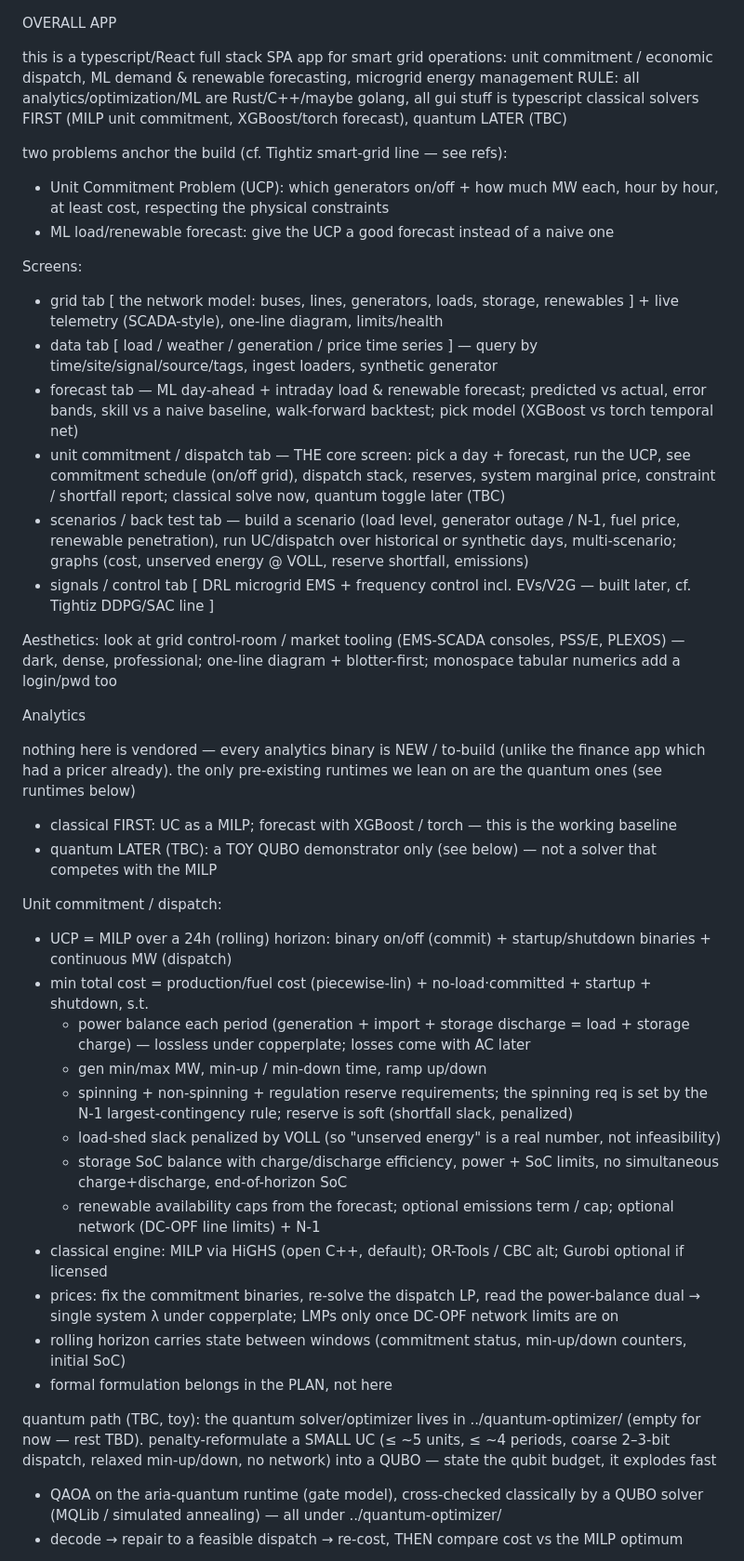
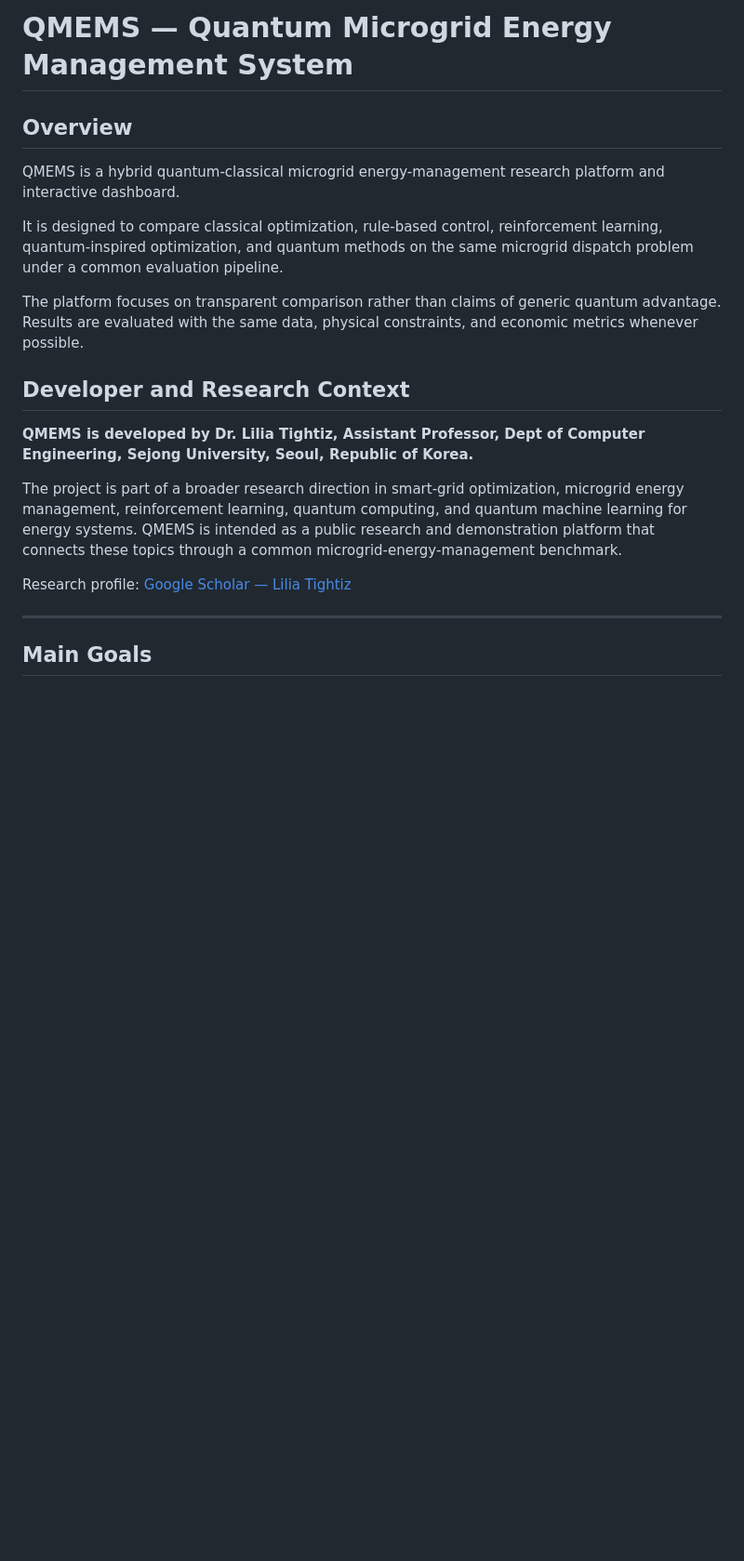
Before and after one commit to Orientom-Inc/smart-grid-demo, a Markdown page: Example-SPECS.md, the part around one of its changes. Shown at 93% size. Drawn GitHub-style; blank space fills up the shorter version.

```diff
--- a/Example-SPECS.md
+++ b/Example-SPECS.md
@@ -1,47 +1,22 @@
+# QMEMS — Quantum Microgrid Energy Management System
 
-OVERALL APP
+## Overview
 
-this is a typescript/React full stack SPA app for smart grid operations: unit commitment / economic dispatch, ML demand & renewable forecasting, microgrid energy management
-RULE: all analytics/optimization/ML are Rust/C++/maybe golang, all gui stuff is typescript
-classical solvers FIRST (MILP unit commitment, XGBoost/torch forecast), quantum LATER (TBC)
+QMEMS is a hybrid quantum-classical microgrid energy-management research platform and interactive dashboard.
 
-two problems anchor the build (cf. Tightiz smart-grid line — see refs):
- - Unit Commitment Problem (UCP): which generators on/off + how much MW each, hour by hour, at least cost, respecting the physical constraints
- - ML load/renewable forecast: give the UCP a good forecast instead of a naive one
+It is designed to compare classical optimization, rule-based control, reinforcement learning, quantum-inspired optimization, and quantum methods on the same microgrid dispatch problem under a common evaluation pipeline.
 
-Screens:
+The platform focuses on transparent comparison rather than claims of generic quantum advantage. Results are evaluated with the same data, physical constraints, and economic metrics whenever possible.
 
-- grid tab [ the network model: buses, lines, generators, loads, storage, renewables ] + live telemetry (SCADA-style), one-line diagram, limits/health
-- data tab [ load / weather / generation / price time series ] — query by time/site/signal/source/tags, ingest loaders, synthetic generator
-- forecast tab — ML day-ahead + intraday load & renewable forecast; predicted vs actual, error bands, skill vs a naive baseline, walk-forward backtest; pick model (XGBoost vs torch temporal net)
-- unit commitment / dispatch tab — THE core screen: pick a day + forecast, run the UCP, see commitment schedule (on/off grid), dispatch stack, reserves, system marginal price, constraint / shortfall report; classical solve now, quantum toggle later (TBC)
-- scenarios / back test tab — build a scenario (load level, generator outage / N-1, fuel price, renewable penetration), run UC/dispatch over historical or synthetic days, multi-scenario; graphs (cost, unserved energy @ VOLL, reserve shortfall, emissions)
-- signals / control tab [ DRL microgrid EMS + frequency control incl. EVs/V2G — built later, cf. Tightiz DDPG/SAC line ]
+## Developer and Research Context
 
-Aesthetics: look at grid control-room / market tooling (EMS-SCADA consoles, PSS/E, PLEXOS) — dark, dense, professional; one-line diagram + blotter-first; monospace tabular numerics
-add a login/pwd too
+**QMEMS is developed by Dr. Lilia Tightiz, Assistant Professor, Dept of Computer Engineering, Sejong University, Seoul, Republic of Korea.**
 
-Analytics
+The project is part of a broader research direction in smart-grid optimization, microgrid energy management, reinforcement learning, quantum computing, and quantum machine learning for energy systems. QMEMS is intended as a public research and demonstration platform that connects these topics through a common microgrid-energy-management benchmark.
 
-nothing here is vendored — every analytics binary is NEW / to-build (unlike the finance app which had a pricer already). the only pre-existing runtimes we lean on are the quantum ones (see runtimes below)
-- classical FIRST: UC as a MILP; forecast with XGBoost / torch — this is the working baseline
-- quantum LATER (TBC): a TOY QUBO demonstrator only (see below) — not a solver that competes with the MILP
+Research profile: [Google Scholar — Lilia Tightiz](https://scholar.google.com/citations?hl=en&user=6KPI75UAAAAJ&view_op=list_works&sortby=pubdate)
 
-Unit commitment / dispatch:
-- UCP = MILP over a 24h (rolling) horizon: binary on/off (commit) + startup/shutdown binaries + continuous MW (dispatch)
-- min total cost = production/fuel cost (piecewise-lin) + no-load·committed + startup + shutdown, s.t.
-  - power balance each period (generation + import + storage discharge = load + storage charge) — lossless under copperplate; losses come with AC later
-  - gen min/max MW, min-up / min-down time, ramp up/down
-  - spinning + non-spinning + regulation reserve requirements; the spinning req is set by the N-1 largest-contingency rule; reserve is soft (shortfall slack, penalized)
-  - load-shed slack penalized by VOLL (so "unserved energy" is a real number, not infeasibility)
-  - storage SoC balance with charge/discharge efficiency, power + SoC limits, no simultaneous charge+discharge, end-of-horizon SoC
-  - renewable availability caps from the forecast; optional emissions term / cap; optional network (DC-OPF line limits) + N-1
-- classical engine: MILP via HiGHS (open C++, default); OR-Tools / CBC alt; Gurobi optional if licensed
-- prices: fix the commitment binaries, re-solve the dispatch LP, read the power-balance dual → single system λ under copperplate; LMPs only once DC-OPF network limits are on
-- rolling horizon carries state between windows (commitment status, min-up/down counters, initial SoC)
-- formal formulation belongs in the PLAN, not here
+---
 
-quantum path (TBC, toy): the quantum solver/optimizer lives in ../quantum-optimizer/ (empty for now — rest TBD). penalty-reformulate a SMALL UC (≤ ~5 units, ≤ ~4 periods, coarse 2–3-bit dispatch, relaxed min-up/down, no network) into a QUBO — state the qubit budget, it explodes fast
- - QAOA on the aria-quantum runtime (gate model), cross-checked classically by a QUBO solver (MQLib / simulated annealing) — all under ../quantum-optimizer/
- - decode → repair to a feasible dispatch → re-cost, THEN compare cost vs the MILP optimum
+## Main Goals
 
```
Also changed, not shown: other parts of Example-SPECS.md (+250 -35 lines).
